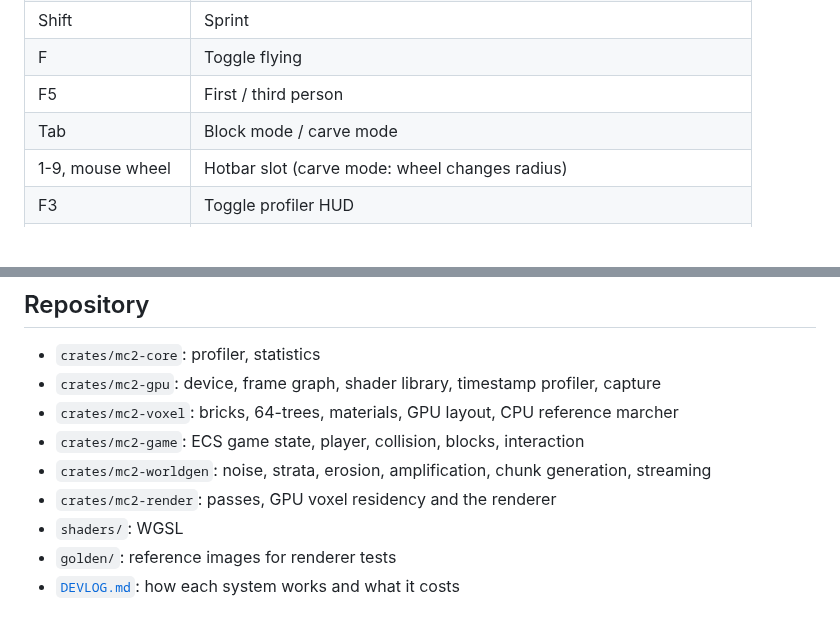
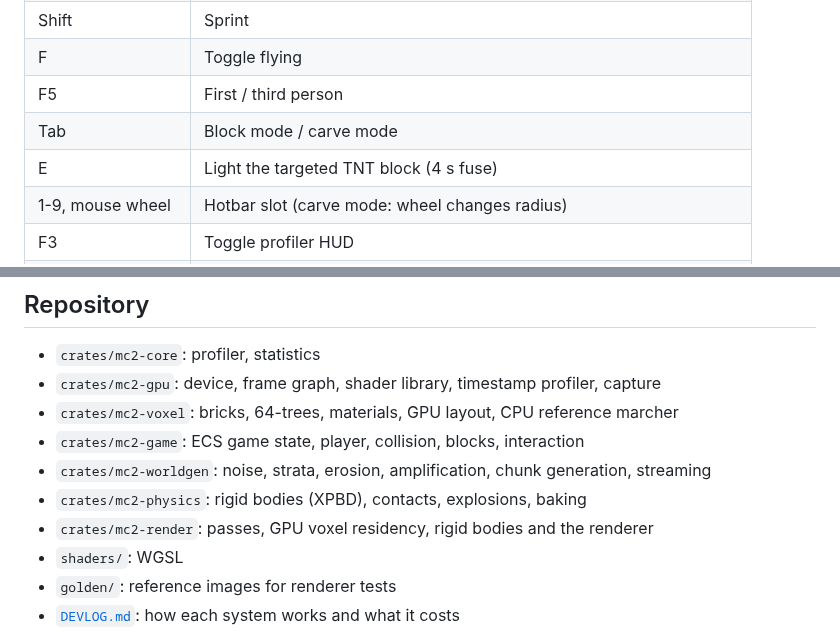
Before and after one commit to Anandb71/minecraft-2, a Markdown page: README.md, 2 parts joined by grey strips. Rendered like a GitHub page; blank space fills up the shorter version.

```diff
--- a/README.md
+++ b/README.md
@@ -60,6 +61,7 @@ swaps radiance cascades for ReSTIR GI.
 | F | Toggle flying |
 | F5 | First / third person |
 | Tab | Block mode / carve mode |
+| E | Light the targeted TNT block (4 s fuse) |
 | 1-9, mouse wheel | Hotbar slot (carve mode: wheel changes radius) |
 | F3 | Toggle profiler HUD |
 | F4 | Debug view: shaded, LOD hits, march iteration heatmap, unlit materials |
@@ -163,7 +169,8 @@ Physics runs on its own thread at a fixed 120 Hz with a 4 ms tick budget.
 - `crates/mc2-voxel`: bricks, 64-trees, materials, GPU layout, CPU reference marcher
 - `crates/mc2-game`: ECS game state, player, collision, blocks, interaction
 - `crates/mc2-worldgen`: noise, strata, erosion, amplification, chunk generation, streaming
-- `crates/mc2-render`: passes, GPU voxel residency and the renderer
+- `crates/mc2-physics`: rigid bodies (XPBD), contacts, explosions, baking
+- `crates/mc2-render`: passes, GPU voxel residency, rigid bodies and the renderer
 - `shaders/`: WGSL
 - `golden/`: reference images for renderer tests
 - [`DEVLOG.md`](DEVLOG.md): how each system works and what it costs
```
Also changed, not shown: other parts of README.md (+9 -4 lines).
